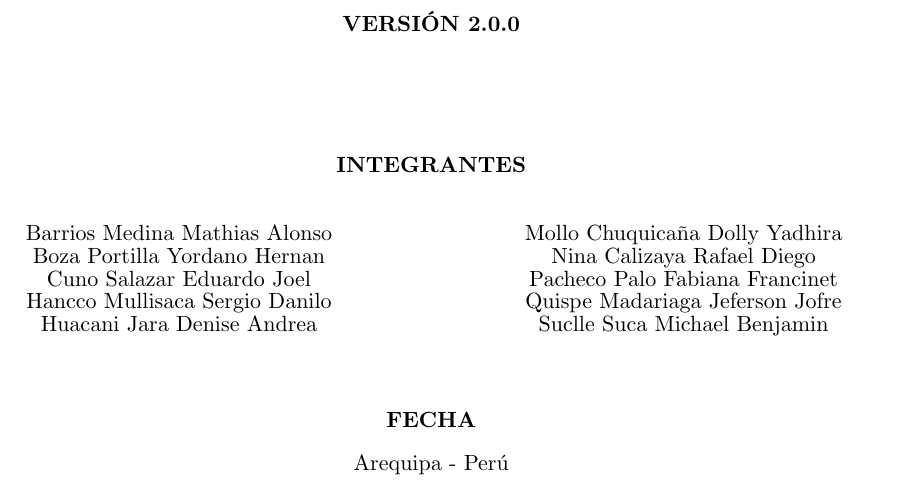
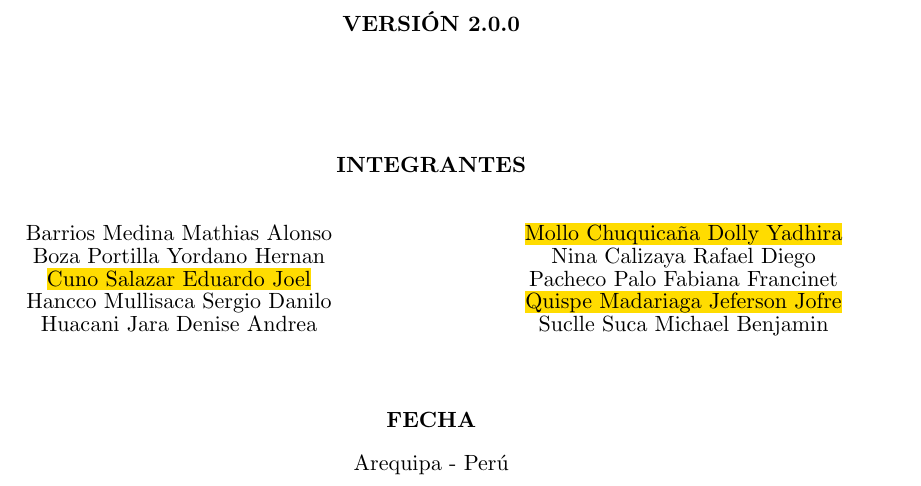
Before and after one commit to shanccom/Docs_Das, a Typst document (1_Plantilla_Arquitectura_Generica/main.typ, which reads 1_Plantilla_Arquitectura_Generica/config.typ, 1_Plantilla_Arquitectura_Generica/plantilla.typ, 1_Plantilla_Arquitectura_Generica/secciones/06-actas-trabajo.typ): part of page 1 of 61, cut so that both start at the same text. Compiled offline with Typst 0.15; a missing font is replaced by an installed copy or a similar font.

Commit message:
docs(arquitectura-generica): resaltar integrantes solo en la portada

```diff
--- a/1_Plantilla_Arquitectura_Generica/config.typ
+++ b/1_Plantilla_Arquitectura_Generica/config.typ
@@ -21,6 +21,14 @@
   "Pacheco Palo Fabiana Francinet",
   "Quispe Madariaga Jeferson Jofre",
   "Suclle Suca Michael Benjamin",
+)
+
+// Integrantes a resaltar en amarillo en la portada (primera página).
+// Dejar vacío () para no resaltar ninguno.
+#let integrantes-destacados = (
+  "Cuno Salazar Eduardo Joel",
+  "Mollo Chuquicaña Dolly Yadhira",
+  "Quispe Madariaga Jeferson Jofre",
 )
 #let docente = "Mg. Percy Huertas Niquen"
 #let lugar   = "Arequipa - Perú"
--- a/1_Plantilla_Arquitectura_Generica/plantilla.typ
+++ b/1_Plantilla_Arquitectura_Generica/plantilla.typ
@@ -82,6 +82,11 @@
 
     // Integrantes en 2 columnas (hasta 5 por columna), cada nombre centrado.
     // Las celdas se pasan en orden por filas: izquierda, derecha, izquierda, ...
+    let destacar(nombre) = if nombre in integrantes-destacados {
+      highlight(fill: yellow)[#nombre]
+    } else {
+      nombre
+    }
     let red-integrantes = block()
     if integrantes.len() > 0 {
       let col-mayor = integrantes.chunks(5)
--- a/1_Plantilla_Arquitectura_Generica/secciones/06-actas-trabajo.typ
+++ b/1_Plantilla_Arquitectura_Generica/secciones/06-actas-trabajo.typ
@@ -38,10 +38,10 @@
     [AUT-0003], [Cuno Salazar Eduardo Joel], image("../imagenes/firmas/firma-03.png", height: 0.95cm),
     [AUT-0004], [Hancco Mullisaca Sergio Danilo], image("../imagenes/firmas/firma-04.png", height: 0.95cm),
     [AUT-0005], [Huacani Jara Denise Andrea], image("../imagenes/firmas/firma-05.png", height: 0.95cm),
-    [AUT-0006], [#highlight(fill: yellow)[Mollo Chuquicaña Dolly Yadhira]], image("../imagenes/firmas/firma-06.png", height: 0.95cm),
+    [AUT-0006], [Mollo Chuquicaña Dolly Yadhira], image("../imagenes/firmas/firma-06.png", height: 0.95cm),
     [AUT-0007], [Nina Calizaya Rafael Diego], image("../imagenes/firmas/firma-07.png", height: 0.95cm),
     [AUT-0008], [Pacheco Palo Fabiana Francinet], image("../imagenes/firmas/firma-08.png", height: 0.95cm),
-    [AUT-0009], [#highlight(fill: yellow)[Quispe Madariaga Jeferson Jofre]], image("../imagenes/firmas/firma-09.png", height: 0.95cm),
+    [AUT-0009], [Quispe Madariaga Jeferson Jofre], image("../imagenes/firmas/firma-09.png", height: 0.95cm),
     [AUT-0010], [Suclle Suca Michael Benjamin], image("../imagenes/firmas/firma-10.png", height: 0.95cm),
   )
 ]
@@ -173,10 +173,10 @@
     [AUT-0003], [Cuno Salazar Eduardo Joel], image("../imagenes/firmas/firma-03.png", height: 0.95cm),
     [AUT-0004], [Hancco Mullisaca Sergio Danilo], image("../imagenes/firmas/firma-04.png", height: 0.95cm),
     [AUT-0005], [Huacani Jara Denise Andrea], image("../imagenes/firmas/firma-05.png", height: 0.95cm),
-    [AUT-0006], [#highlight(fill: yellow)[Mollo Chuquicaña Dolly Yadhira]], image("../imagenes/firmas/firma-06.png", height: 0.95cm),
+    [AUT-0006], [Mollo Chuquicaña Dolly Yadhira], image("../imagenes/firmas/firma-06.png", height: 0.95cm),
     [AUT-0007], [Nina Calizaya Rafael Diego], image("../imagenes/firmas/firma-07.png", height: 0.95cm),
     [AUT-0008], [Pacheco Palo Fabiana Francinet], image("../imagenes/firmas/firma-08.png", height: 0.95cm),
-    [AUT-0009], [#highlight(fill: yellow)[Quispe Madariaga Jeferson Jofre]], image("../imagenes/firmas/firma-09.png", height: 0.95cm),
+    [AUT-0009], [Quispe Madariaga Jeferson Jofre], image("../imagenes/firmas/firma-09.png", height: 0.95cm),
     [AUT-0010], [Suclle Suca Michael Benjamin], image("../imagenes/firmas/firma-10.png", height: 0.95cm),
   )
 ]
@@ -308,10 +308,10 @@
     [AUT-0003], [Cuno Salazar Eduardo Joel], image("../imagenes/firmas/firma-03.png", height: 0.95cm),
     [AUT-0004], [Hancco Mullisaca Sergio Danilo], image("../imagenes/firmas/firma-04.png", height: 0.95cm),
     [AUT-0005], [Huacani Jara Denise Andrea], image("../imagenes/firmas/firma-05.png", height: 0.95cm),
-    [AUT-0006], [#highlight(fill: yellow)[Mollo Chuquicaña Dolly Yadhira]], image("../imagenes/firmas/firma-06.png", height: 0.95cm),
+    [AUT-0006], [Mollo Chuquicaña Dolly Yadhira], image("../imagenes/firmas/firma-06.png", height: 0.95cm),
     [AUT-0007], [Nina Calizaya Rafael Diego], image("../imagenes/firmas/firma-07.png", height: 0.95cm),
     [AUT-0008], [Pacheco Palo Fabiana Francinet], image("../imagenes/firmas/firma-08.png", height: 0.95cm),
-    [AUT-0009], [#highlight(fill: yellow)[Quispe Madariaga Jeferson Jofre]], image("../imagenes/firmas/firma-09.png", height: 0.95cm),
+    [AUT-0009], [Quispe Madariaga Jeferson Jofre], image("../imagenes/firmas/firma-09.png", height: 0.95cm),
     [AUT-0010], [Suclle Suca Michael Benjamin], image("../imagenes/firmas/firma-10.png", height: 0.95cm),
   )
 ]
```
Also changed, not shown: 1_Plantilla_Arquitectura_Generica/secciones/05-metodologia-proceso.typ (+1 -1 lines), 1_Plantilla_Arquitectura_Generica/plantilla.typ (4 more changed lines), 1 other file.
